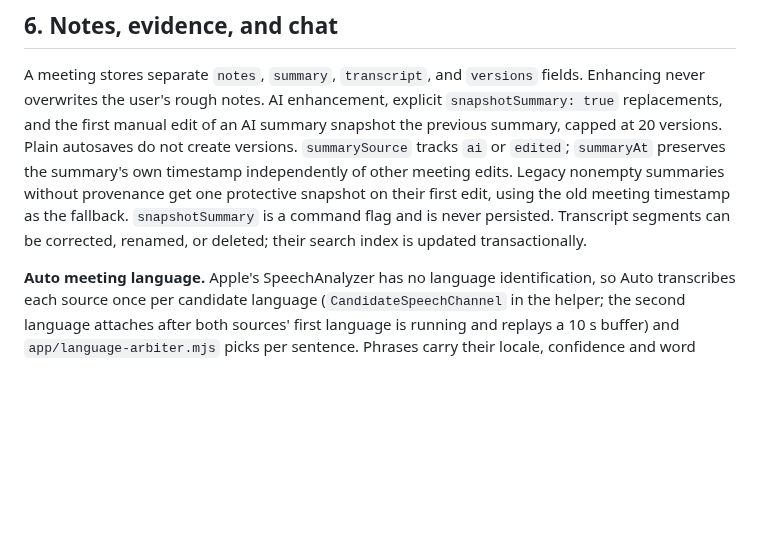
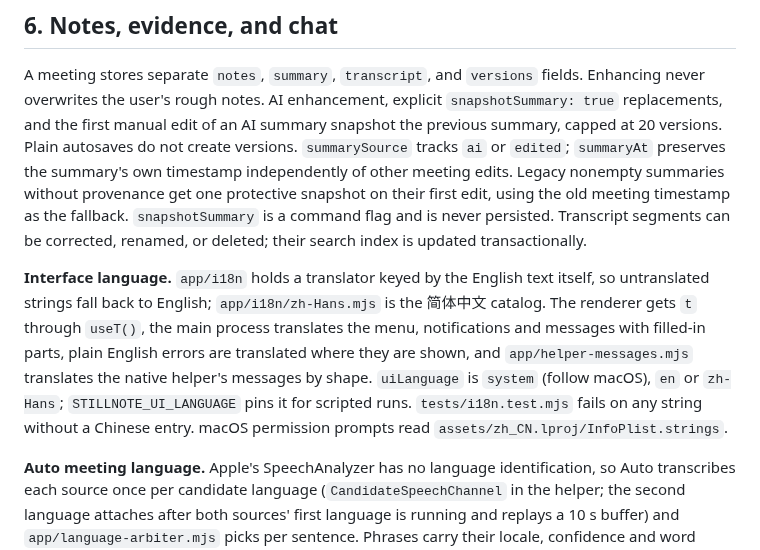
Before and after one commit to Michael-Ma/stillnote, a Markdown page: docs/ARCHITECTURE.md, the part around the change. Rendered like a GitHub page; blank space fills up the shorter version.

```diff
--- a/docs/ARCHITECTURE.md
+++ b/docs/ARCHITECTURE.md
@@ -195,6 +195,8 @@ Anthropic does not permit third-party apps to offer Claude.ai sign-in or to coll
 
 A meeting stores separate `notes`, `summary`, `transcript`, and `versions` fields. Enhancing never overwrites the user's rough notes. AI enhancement, explicit `snapshotSummary: true` replacements, and the first manual edit of an AI summary snapshot the previous summary, capped at 20 versions. Plain autosaves do not create versions. `summarySource` tracks `ai` or `edited`; `summaryAt` preserves the summary's own timestamp independently of other meeting edits. Legacy nonempty summaries without provenance get one protective snapshot on their first edit, using the old meeting timestamp as the fallback. `snapshotSummary` is a command flag and is never persisted. Transcript segments can be corrected, renamed, or deleted; their search index is updated transactionally.
 
+**Interface language.** `app/i18n` holds a translator keyed by the English text itself, so untranslated strings fall back to English; `app/i18n/zh-Hans.mjs` is the 简体中文 catalog. The renderer gets `t` through `useT()`, the main process translates the menu, notifications and messages with filled-in parts, plain English errors are translated where they are shown, and `app/helper-messages.mjs` translates the native helper's messages by shape. `uiLanguage` is `system` (follow macOS), `en` or `zh-Hans`; `STILLNOTE_UI_LANGUAGE` pins it for scripted runs. `tests/i18n.test.mjs` fails on any string without a Chinese entry. macOS permission prompts read `assets/zh_CN.lproj/InfoPlist.strings`.
+
 **Auto meeting language.** Apple's SpeechAnalyzer has no language identification, so Auto transcribes each source once per candidate language (`CandidateSpeechChannel` in the helper; the second language attaches after both sources' first language is running and replays a 10 s buffer) and `app/language-arbiter.mjs` picks per sentence. Phrases carry their locale, confidence and word timing; the arbiter cuts every candidate at shared boundaries and at language switches inside phrases, judges each time slice by confidence, coverage and a Han/Latin script check, and stitches won phrases back together. Live, it decides a slice once every language's finalized-through watermark (`recognition-progress`, from the analyzer's volatile range) has passed it, shows the leading language provisionally meanwhile, and sends only decisions to the transcript and renderer (`partial-discard` removes provisional text that lost). Retry in Auto runs the same arbiter offline. Evaluation and results: `scripts/language-eval.mjs`, `docs/ai/2026-10-24-auto-language-spike.md`.
 
 For enhancement, `app/enhance.mjs` sends the chosen template, then the meeting's title, date, participants and length, its rough notes and its full transcript as `[mm:ss] Speaker: text` lines, each in its own fenced block that meeting text cannot close. A previous enhanced version is never sent back, so regenerating starts fresh from the sources. The instructions follow Granola's approach: rough notes are the skeleton and each line stays a bullet close to the user's wording (so `own-lines.mjs` can keep it dark), transcript details nest under it, missed topics are added in conversation order under short topic headings, and a next-steps section lists only stated owners and dates. They explain what the `You` and `Meeting audio` labels can and cannot say about speakers, skip small talk, scale length with the meeting, write in the notes' language, and ask for no citations, since a single meeting would make every citation the same. For chat, it supplies the chosen meeting/folder/notebook and up to 12 recent messages from that scope, bounded to 60,000 characters after expanding historical citation identities. Whole older messages are omitted when the history budget is exhausted. Prompts request decisions, commitments, and owners only when evidence supports them.
```
Also changed, not shown: README.md (+4 -0 lines), docs/images/home-zh.png (added), 3 other files.
